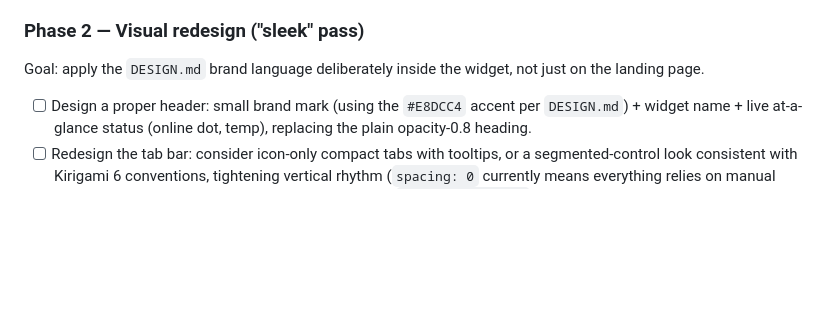
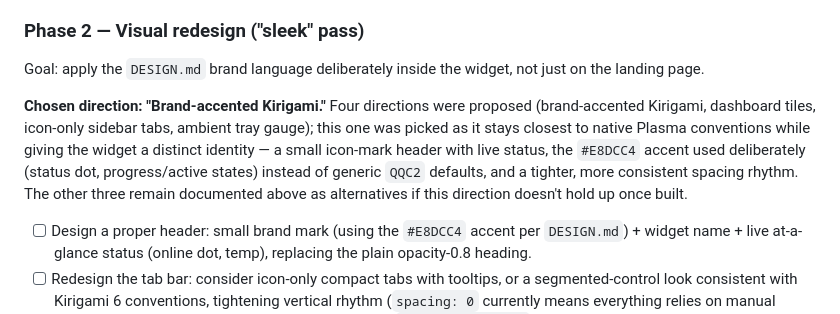
Before and after one commit to shrippen/FrameWidge, a Markdown page: roadmap.md, the part around the change. GitHub-like rendering; blank space fills up the shorter version.

Commit message:
Record chosen Phase 2 design direction in roadmap
Co-Authored-By: Claude Sonnet 5 <noreply@anthropic.com>

```diff
--- a/roadmap.md
+++ b/roadmap.md
@@ -68,6 +68,8 @@ Goal: make multi-tab / multi-instance state consistent and robust to backend hic
 ### Phase 2 — Visual redesign ("sleek" pass)
 Goal: apply the `DESIGN.md` brand language deliberately inside the widget, not just on the landing page.
 
+**Chosen direction: "Brand-accented Kirigami."** Four directions were proposed (brand-accented Kirigami, dashboard tiles, icon-only sidebar tabs, ambient tray gauge); this one was picked as it stays closest to native Plasma conventions while giving the widget a distinct identity — a small icon-mark header with live status, the `#E8DCC4` accent used deliberately (status dot, progress/active states) instead of generic `QQC2` defaults, and a tighter, more consistent spacing rhythm. The other three remain documented above as alternatives if this direction doesn't hold up once built.
+
 - [ ] Design a proper header: small brand mark (using the `#E8DCC4` accent per `DESIGN.md`) + widget name + live at-a-glance status (online dot, temp), replacing the plain opacity-0.8 heading.
 - [ ] Redesign the tab bar: consider icon-only compact tabs with tooltips, or a segmented-control look consistent with Kirigami 6 conventions, tightening vertical rhythm (`spacing: 0` currently means everything relies on manual margins — audit for consistent spacing scale using `Kirigami.Units.*` throughout).
 - [ ] Polish the Sensors chart and Curve editor: add hover crosshair + current value readout, smooth line rendering (antialiasing / curve smoothing on the Canvas), subtle fade-in for new data points, tuned color palette for both light and dark themes.
```
